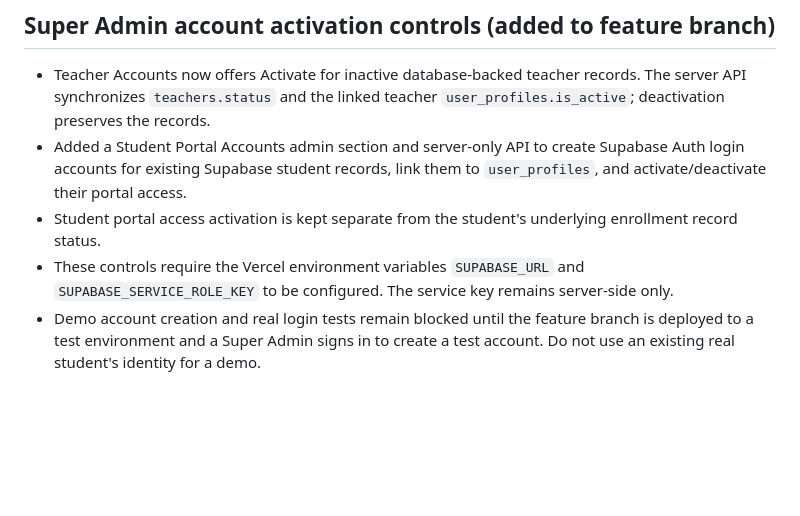
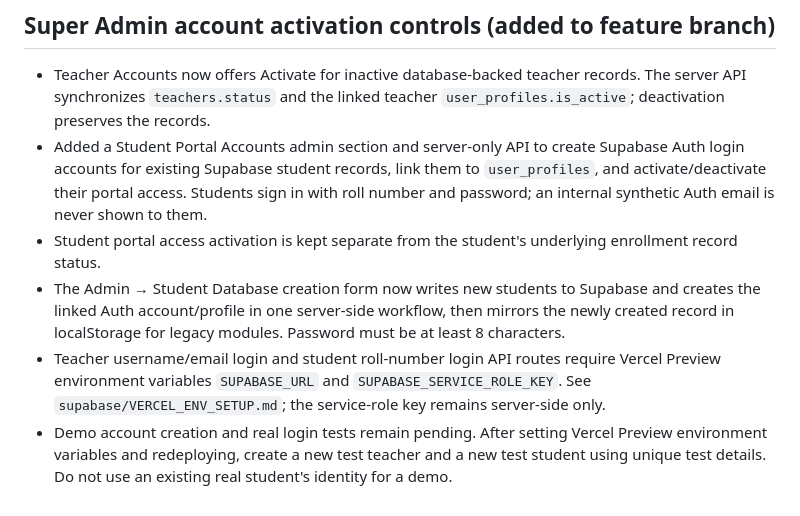
Before and after one commit to rajuislam1/mhs, a Markdown page: supabase/MHS_AUTH_MIGRATION_PLAN.md, the part around the change. GitHub-like rendering; blank space fills up the shorter version.

Commit message:
docs: record roll-based student login and preview env setup

```diff
--- a/supabase/MHS_AUTH_MIGRATION_PLAN.md
+++ b/supabase/MHS_AUTH_MIGRATION_PLAN.md
@@ -38,7 +38,8 @@ Migration must be staged module by module with read-only comparison tests before
 
 ## Super Admin account activation controls (added to feature branch)
 - Teacher Accounts now offers Activate for inactive database-backed teacher records. The server API synchronizes `teachers.status` and the linked teacher `user_profiles.is_active`; deactivation preserves the records.
-- Added a Student Portal Accounts admin section and server-only API to create Supabase Auth login accounts for existing Supabase student records, link them to `user_profiles`, and activate/deactivate their portal access.
+- Added a Student Portal Accounts admin section and server-only API to create Supabase Auth login accounts for existing Supabase student records, link them to `user_profiles`, and activate/deactivate their portal access. Students sign in with roll number and password; an internal synthetic Auth email is never shown to them.
 - Student portal access activation is kept separate from the student's underlying enrollment record status.
-- These controls require the Vercel environment variables `SUPABASE_URL` and `SUPABASE_SERVICE_ROLE_KEY` to be configured. The service key remains server-side only.
-- Demo account creation and real login tests remain blocked until the feature branch is deployed to a test environment and a Super Admin signs in to create a test account. Do not use an existing real student's identity for a demo.
+- The Admin → Student Database creation form now writes new students to Supabase and creates the linked Auth account/profile in one server-side workflow, then mirrors the newly created record in localStorage for legacy modules. Password must be at least 8 characters.
+- Teacher username/email login and student roll-number login API routes require Vercel Preview environment variables `SUPABASE_URL` and `SUPABASE_SERVICE_ROLE_KEY`. See `supabase/VERCEL_ENV_SETUP.md`; the service-role key remains server-side only.
+- Demo account creation and real login tests remain pending. After setting Vercel Preview environment variables and redeploying, create a new test teacher and a new test student using unique test details. Do not use an existing real student's identity for a demo.
```
